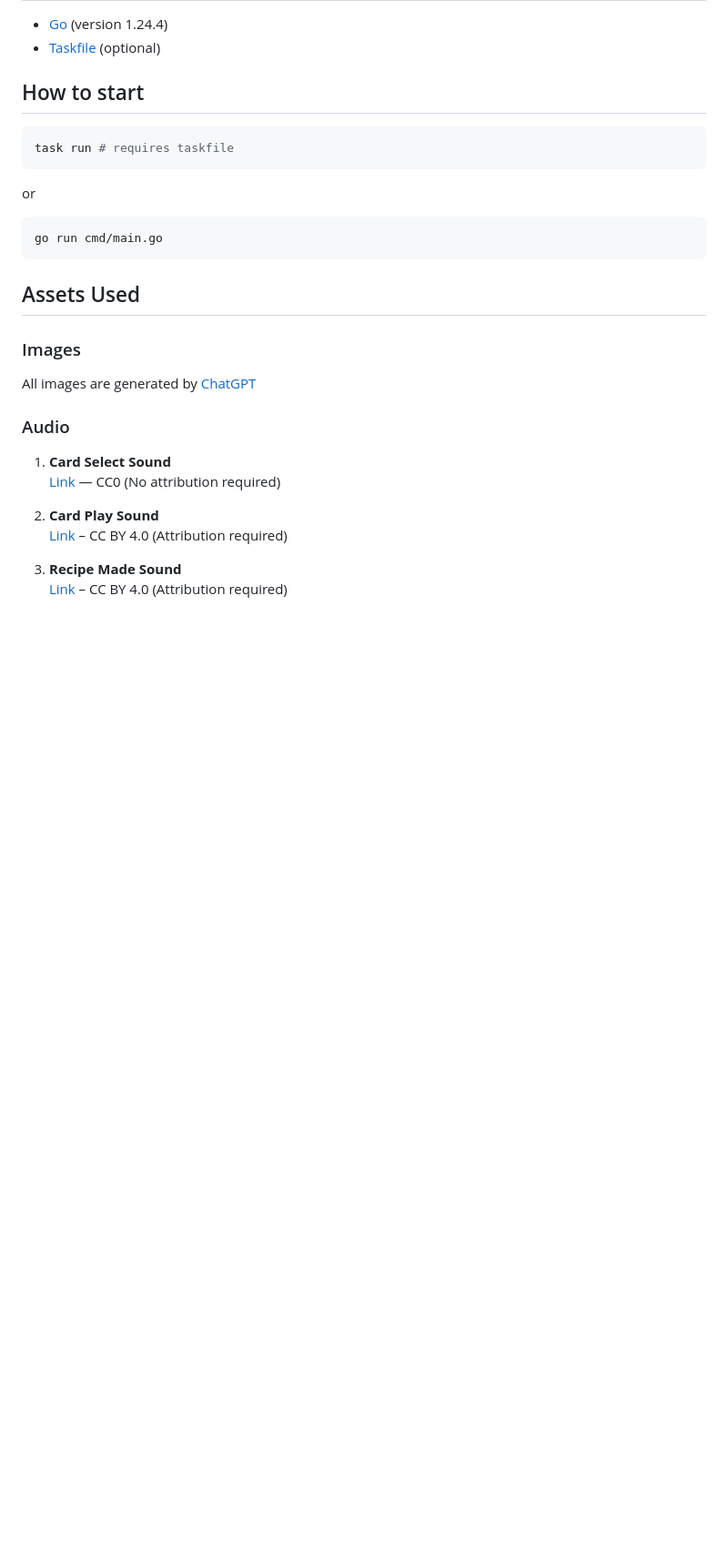
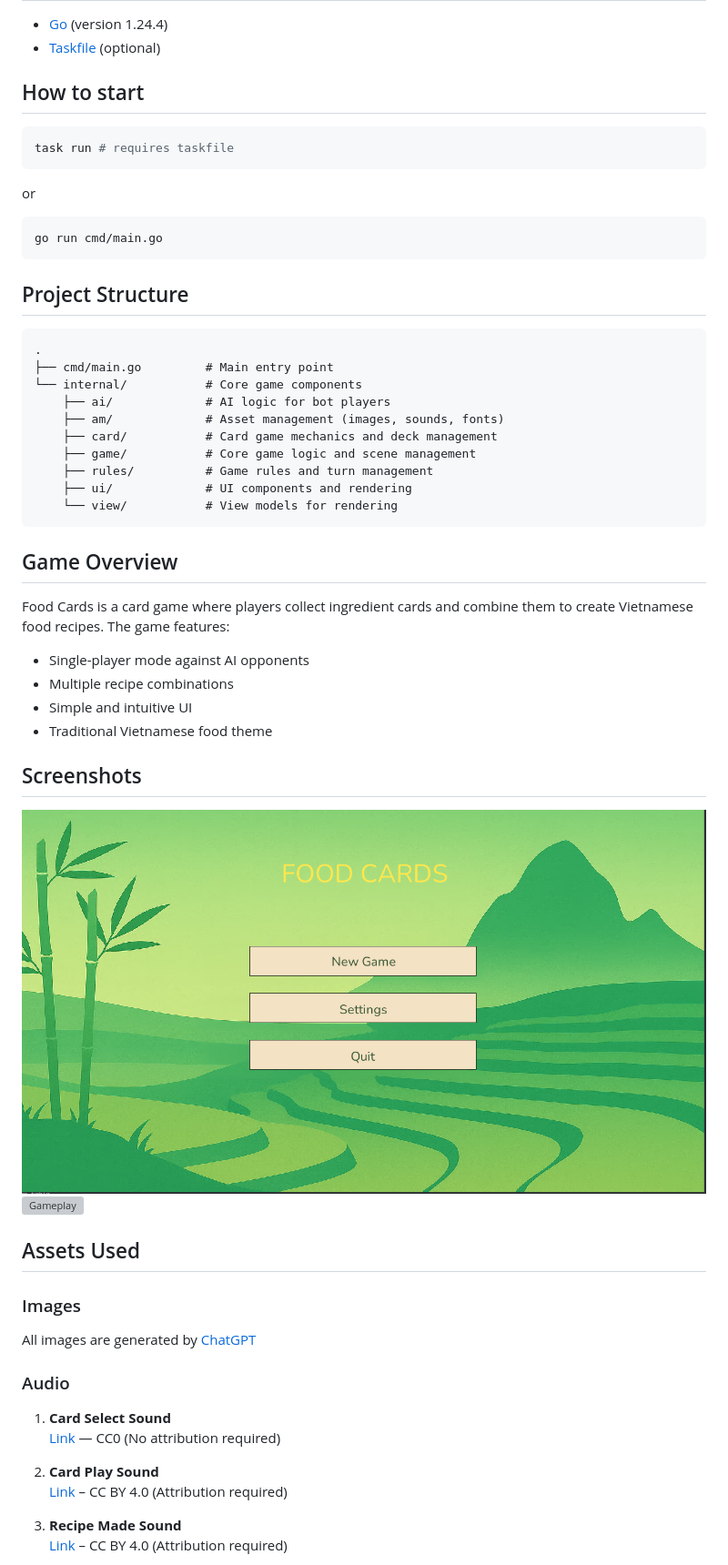
Before and after one commit to thanhfphan/ebitengine-game-jam-2025, a Markdown page: README.md, the part around the change. Shown: that part at 91% size. Rendered like a GitHub page; pictures changed too: assets/images/demo/main.PNG (added); blank space fills up the shorter version; grey boxes are pictures that could not be loaded.

````diff
--- a/README.md
+++ b/README.md
@@ -16,6 +16,36 @@ or
 ```bash
 go run cmd/main.go
 ```
+
+## Project Structure
+
+```
+.
+├── cmd/main.go         # Main entry point
+└── internal/           # Core game components
+    ├── ai/             # AI logic for bot players
+    ├── am/             # Asset management (images, sounds, fonts)
+    ├── card/           # Card game mechanics and deck management
+    ├── game/           # Core game logic and scene management
+    ├── rules/          # Game rules and turn management
+    ├── ui/             # UI components and rendering
+    └── view/           # View models for rendering
+```
+
+## Game Overview
+
+Food Cards is a card game where players collect ingredient cards and combine them to create Vietnamese food recipes. The game features:
+
+- Single-player mode against AI opponents
+- Multiple recipe combinations
+- Simple and intuitive UI
+- Traditional Vietnamese food theme
+
+## Screenshots
+
+![Main Menu](/assets/images/demo/main.PNG)
+![Gameplay](assets/images/demo/playing.PNG)
+
 
 ## Assets Used
 
````
Also changed, not shown: 1 other file.
